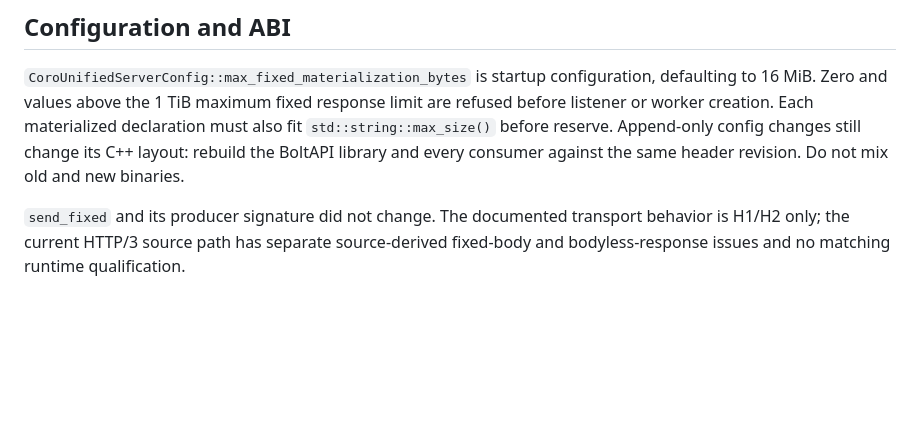
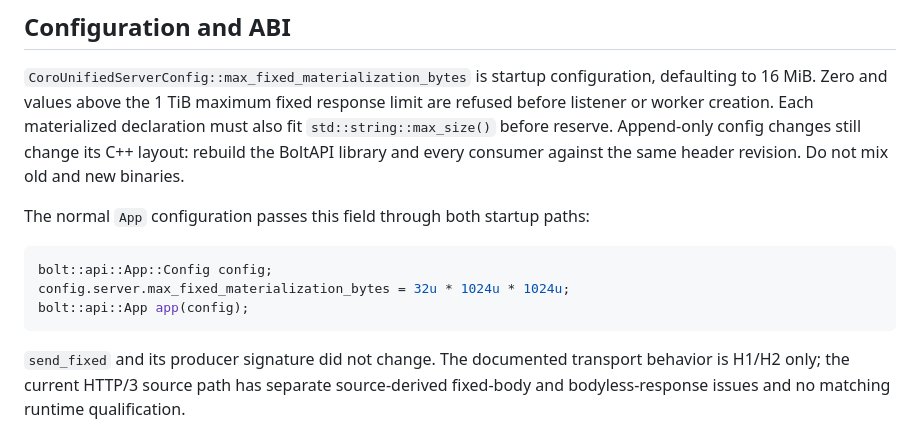
Before and after one commit to Ugbot/BoltAPI, a Markdown page: docs/FIXED_RESPONSES.md, the part around the change. Drawn GitHub-style; blank space fills up the shorter version.

Commit message:
docs: show App configuration for fixed materialization budgets
The normal App config carries the server cap intact through both startup
paths; show callers the actual public configuration seam.

Co-Authored-By: Codex <noreply@openai.com>

````diff
--- a/docs/FIXED_RESPONSES.md
+++ b/docs/FIXED_RESPONSES.md
@@ -38,6 +38,14 @@ Append-only config changes still change its C++ layout:
 rebuild the BoltAPI library and every consumer against the same header revision.
 Do not mix old and new binaries.
 
+The normal `App` configuration passes this field through both startup paths:
+
+```cpp
+bolt::api::App::Config config;
+config.server.max_fixed_materialization_bytes = 32u * 1024u * 1024u;
+bolt::api::App app(config);
+```
+
 `send_fixed` and its producer signature did not change. The documented
 transport behavior is H1/H2 only; the current HTTP/3 source path has separate
 source-derived fixed-body and bodyless-response issues and no matching runtime
````
